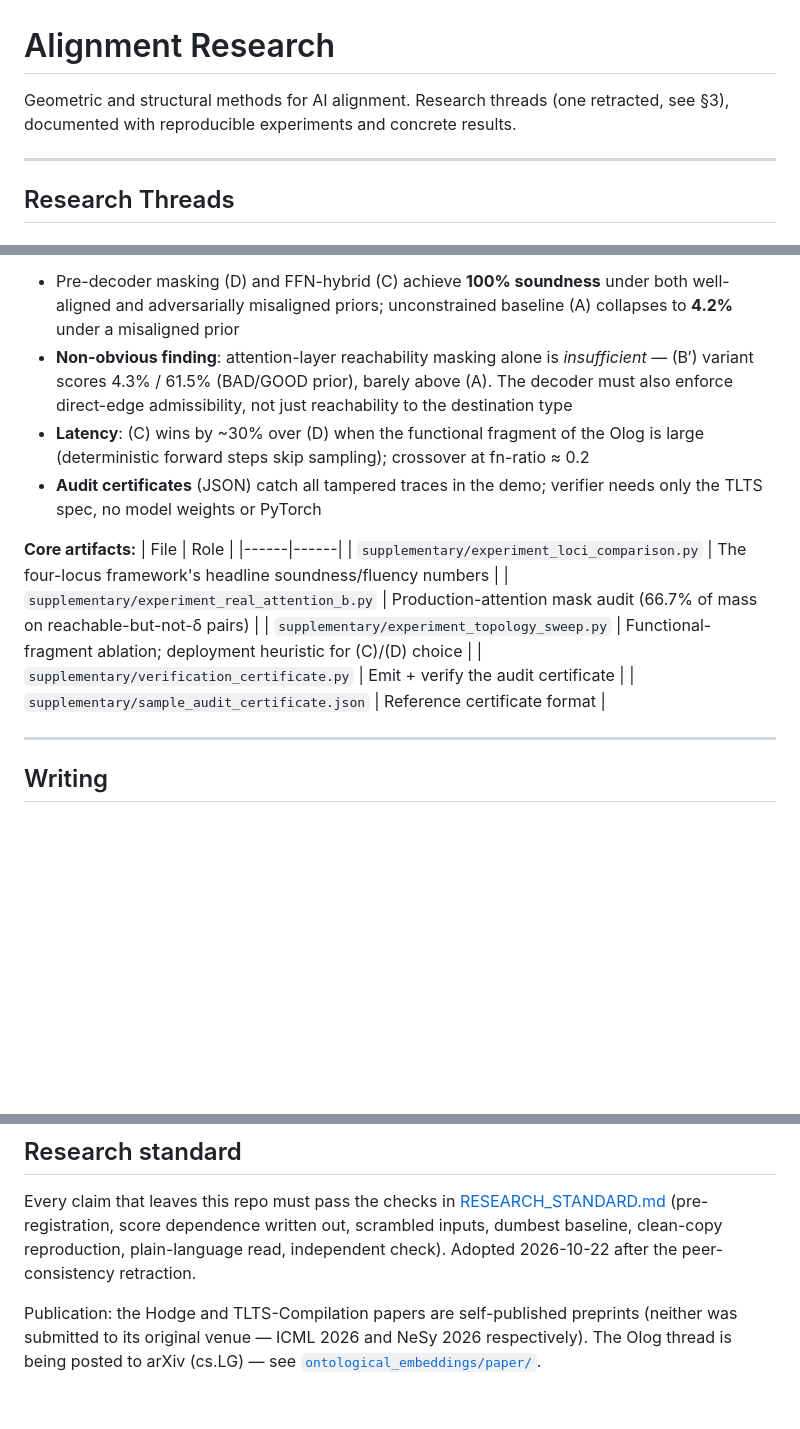
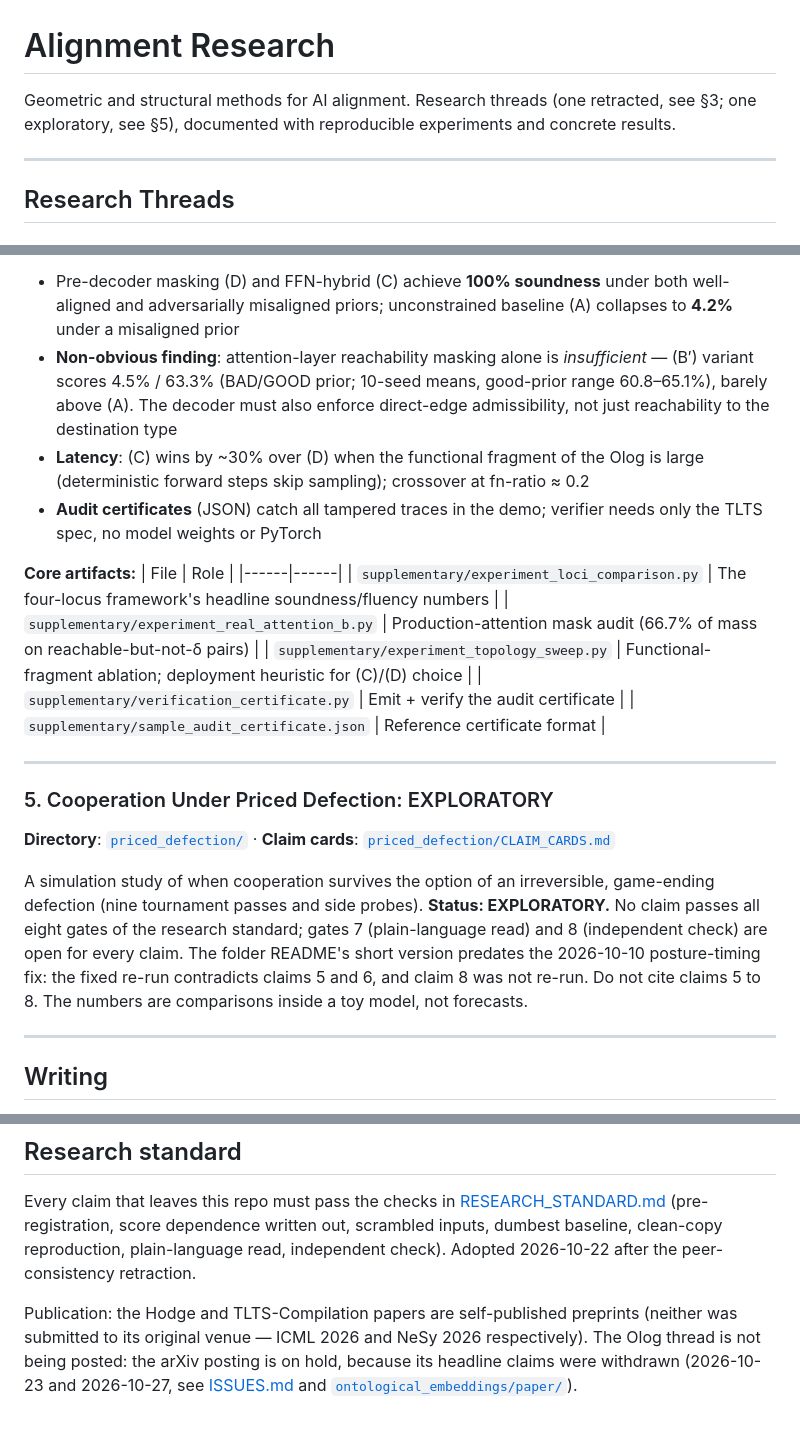
Before and after one commit to oasis-main/alignment_research, a Markdown page: README.md, 3 parts joined by grey strips. GitHub-like rendering; blank space fills up the shorter version.

Commit message:
README: correct the TLTS (B') numbers, the Olog arXiv status, and list priced_defection
- (B') reachability masking: 4.5% / 63.3% (10-seed means), from the
  2026-10-21 erratum (PR #5); the top README still had 4.3% / 61.5%.
- The Olog paper is not being posted to arXiv; the posting is on hold.
- Add section 5, Cooperation Under Priced Defection, marked EXPLORATORY.

Co-Authored-By: Claude Opus 5.5 <noreply@anthropic.com>

```diff
--- a/README.md
+++ b/README.md
@@ -1,6 +1,6 @@
 # Alignment Research
 
-Geometric and structural methods for AI alignment. Research threads (one retracted, see §3), documented with
+Geometric and structural methods for AI alignment. Research threads (one retracted, see §3; one exploratory, see §5), documented with
 reproducible experiments and concrete results.
 
 ---
@@ -128,7 +128,8 @@ and ships a JSON certificate format that a third party can re-check without mode
   and adversarially misaligned priors; unconstrained baseline (A) collapses to **4.2%** under a
   misaligned prior
 - **Non-obvious finding**: attention-layer reachability masking alone is *insufficient* — (B′)
-  variant scores 4.3% / 61.5% (BAD/GOOD prior), barely above (A). The decoder must also enforce
+  variant scores 4.5% / 63.3% (BAD/GOOD prior; 10-seed means, good-prior range 60.8–65.1%), barely
+  above (A). The decoder must also enforce
   direct-edge admissibility, not just reachability to the destination type
 - **Latency**: (C) wins by ~30% over (D) when the functional fragment of the Olog is large
   (deterministic forward steps skip sampling); crossover at fn-ratio ≈ 0.2
@@ -143,6 +144,18 @@ and ships a JSON certificate format that a third party can re-check without mode
 | `supplementary/experiment_topology_sweep.py` | Functional-fragment ablation; deployment heuristic for (C)/(D) choice |
 | `supplementary/verification_certificate.py` | Emit + verify the audit certificate |
 | `supplementary/sample_audit_certificate.json` | Reference certificate format |
+
+---
+
+### 5. Cooperation Under Priced Defection: EXPLORATORY
+**Directory**: [`priced_defection/`](priced_defection/) · **Claim cards**: [`priced_defection/CLAIM_CARDS.md`](priced_defection/CLAIM_CARDS.md)
+
+A simulation study of when cooperation survives the option of an irreversible, game-ending
+defection (nine tournament passes and side probes). **Status: EXPLORATORY.** No claim passes
+all eight gates of the research standard; gates 7 (plain-language read) and 8 (independent
+check) are open for every claim. The folder README's short version predates the 2026-10-10
+posture-timing fix: the fixed re-run contradicts claims 5 and 6, and claim 8 was not re-run.
+Do not cite claims 5 to 8. The numbers are comparisons inside a toy model, not forecasts.
 
 ---
 
@@ -200,4 +213,5 @@ plain-language read, independent check). Adopted 2026-10-22 after the peer-consi
 
 Publication: the Hodge and TLTS-Compilation papers are self-published preprints (neither was
 submitted to its original venue — ICML 2026 and NeSy 2026 respectively). The Olog thread is
-being posted to arXiv (cs.LG) — see [`ontological_embeddings/paper/`](ontological_embeddings/paper/).
+not being posted: the arXiv posting is on hold, because its headline claims were withdrawn
+(2026-10-23 and 2026-10-27, see [ISSUES.md](ISSUES.md) and [`ontological_embeddings/paper/`](ontological_embeddings/paper/)).
```
